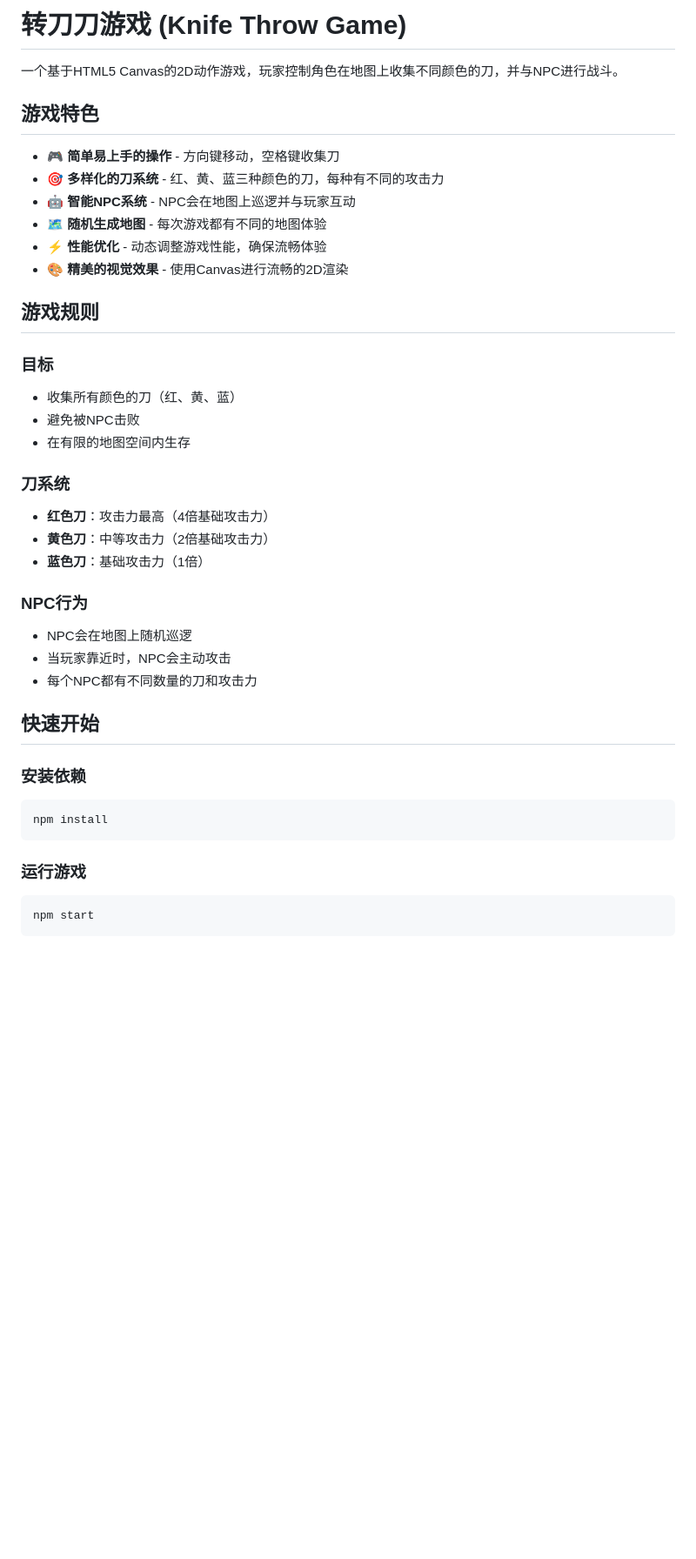
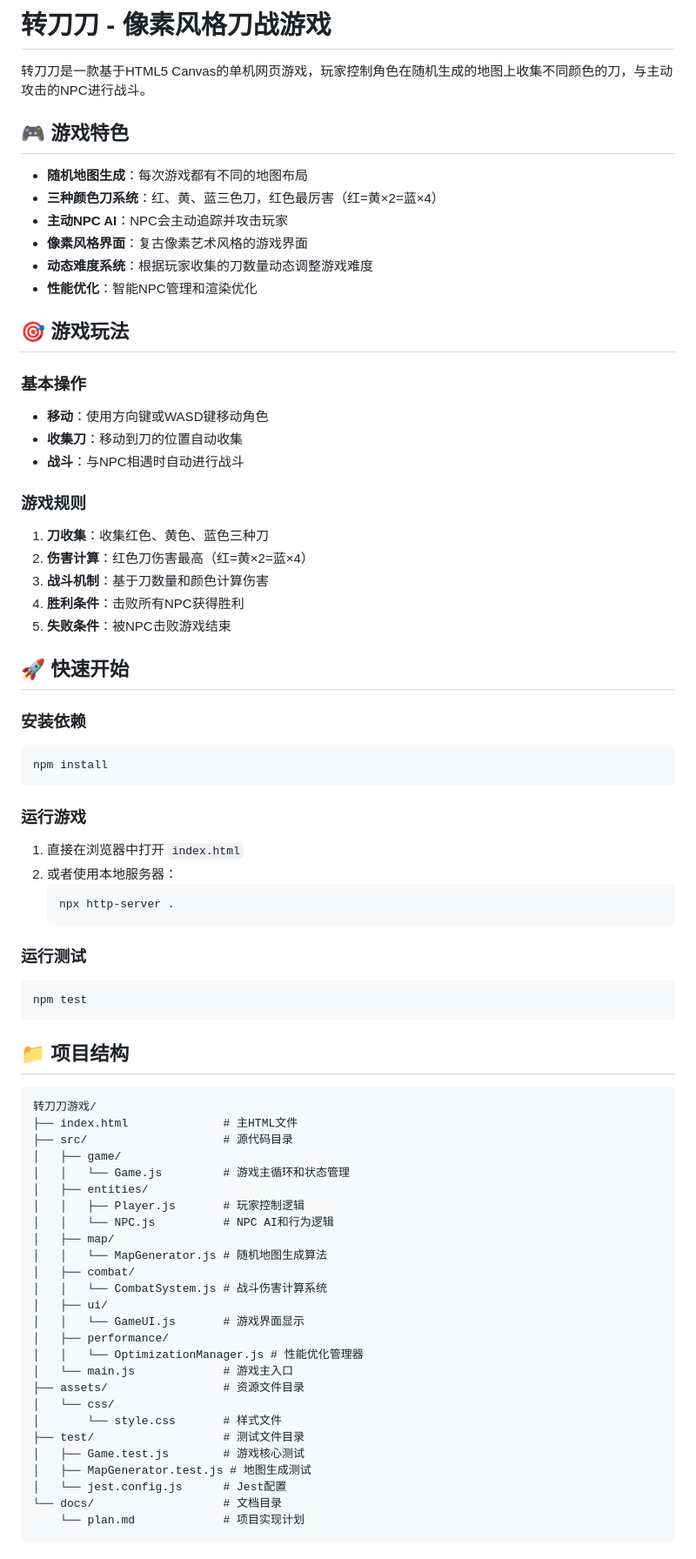
Before and after one commit to pp5ee/blade-game-5, a Markdown page: README.md, the part around one of its changes. Shown at 87% size. Drawn GitHub-style; blank space fills up the shorter version.

````diff
--- a/README.md
+++ b/README.md
@@ -1,41 +1,80 @@
-# 转刀刀游戏 (Knife Throw Game)
+# 转刀刀 - 像素风格刀战游戏
 
-一个基于HTML5 Canvas的2D动作游戏，玩家控制角色在地图上收集不同颜色的刀，并与NPC进行战斗。
+转刀刀是一款基于HTML5 Canvas的单机网页游戏，玩家控制角色在随机生成的地图上收集不同颜色的刀，与主动攻击的NPC进行战斗。
 
-## 游戏特色
+## 🎮 游戏特色
 
-- 🎮 **简单易上手的操作** - 方向键移动，空格键收集刀
-- 🎯 **多样化的刀系统** - 红、黄、蓝三种颜色的刀，每种有不同的攻击力
-- 🤖 **智能NPC系统** - NPC会在地图上巡逻并与玩家互动
-- 🗺️ **随机生成地图** - 每次游戏都有不同的地图体验
-- ⚡ **性能优化** - 动态调整游戏性能，确保流畅体验
-- 🎨 **精美的视觉效果** - 使用Canvas进行流畅的2D渲染
+- **随机地图生成**：每次游戏都有不同的地图布局
+- **三种颜色刀系统**：红、黄、蓝三色刀，红色最厉害（红=黄×2=蓝×4）
+- **主动NPC AI**：NPC会主动追踪并攻击玩家
+- **像素风格界面**：复古像素艺术风格的游戏界面
+- **动态难度系统**：根据玩家收集的刀数量动态调整游戏难度
+- **性能优化**：智能NPC管理和渲染优化
 
-## 游戏规则
+## 🎯 游戏玩法
 
-### 目标
-- 收集所有颜色的刀（红、黄、蓝）
-- 避免被NPC击败
-- 在有限的地图空间内生存
+### 基本操作
+- **移动**：使用方向键或WASD键移动角色
+- **收集刀**：移动到刀的位置自动收集
+- **战斗**：与NPC相遇时自动进行战斗
 
-### 刀系统
-- **红色刀**：攻击力最高（4倍基础攻击力）
-- **黄色刀**：中等攻击力（2倍基础攻击力）
-- **蓝色刀**：基础攻击力（1倍）
+### 游戏规则
+1. **刀收集**：收集红色、黄色、蓝色三种刀
+2. **伤害计算**：红色刀伤害最高（红=黄×2=蓝×4）
+3. **战斗机制**：基于刀数量和颜色计算伤害
+4. **胜利条件**：击败所有NPC获得胜利
+5. **失败条件**：被NPC击败游戏结束
 
-### NPC行为
-- NPC会在地图上随机巡逻
-- 当玩家靠近时，NPC会主动攻击
-- 每个NPC都有不同数量的刀和攻击力
-
-## 快速开始
+## 🚀 快速开始
 
 ### 安装依赖
+
 ```bash
 npm install
 ```
 
 ### 运行游戏
+
+1. 直接在浏览器中打开 `index.html`
+2. 或者使用本地服务器：
+   ```bash
+   npx http-server .
+   ```
+
+### 运行测试
+
 ```bash
-npm start
+npm test
 ```
+
+## 📁 项目结构
+
+```
+转刀刀游戏/
+├── index.html              # 主HTML文件
+├── src/                    # 源代码目录
+│   ├── game/
+│   │   └── Game.js         # 游戏主循环和状态管理
+│   ├── entities/
+│   │   ├── Player.js       # 玩家控制逻辑
+│   │   └── NPC.js          # NPC AI和行为逻辑
+│   ├── map/
+│   │   └── MapGenerator.js # 随机地图生成算法
+│   ├── combat/
+│   │   └── CombatSystem.js # 战斗伤害计算系统
+│   ├── ui/
+│   │   └── GameUI.js       # 游戏界面显示
+│   ├── performance/
+│   │   └── OptimizationManager.js # 性能优化管理器
+│   └── main.js             # 游戏主入口
+├── assets/                 # 资源文件目录
+│   └── css/
+│       └── style.css       # 样式文件
+├── test/                   # 测试文件目录
+│   ├── Game.test.js        # 游戏核心测试
+│   ├── MapGenerator.test.js # 地图生成测试
+│   └── jest.config.js      # Jest配置
+└── docs/                   # 文档目录
+    └── plan.md             # 项目实现计划
+```
+
````
Also changed, not shown: other parts of README.md (+135 -126 lines), docs/project-documentation.md (added, +257 -0 lines).
